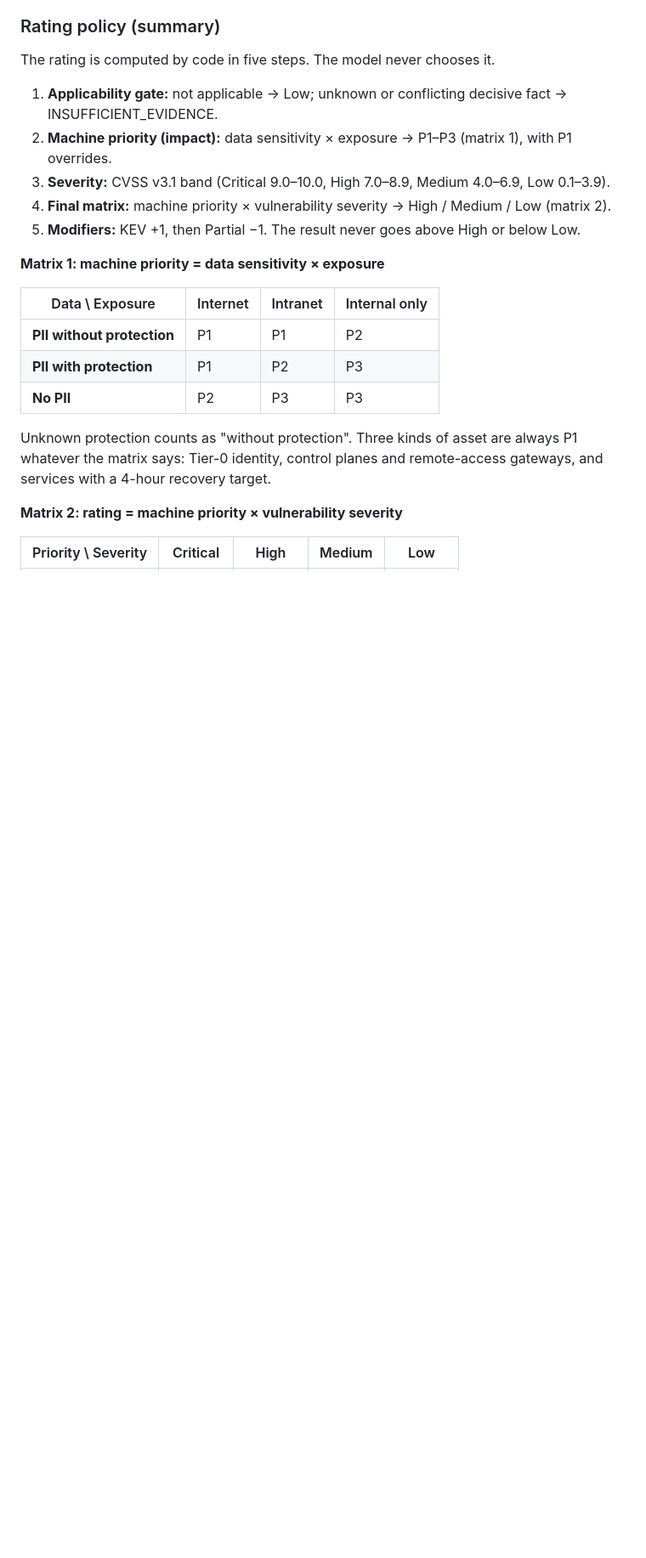
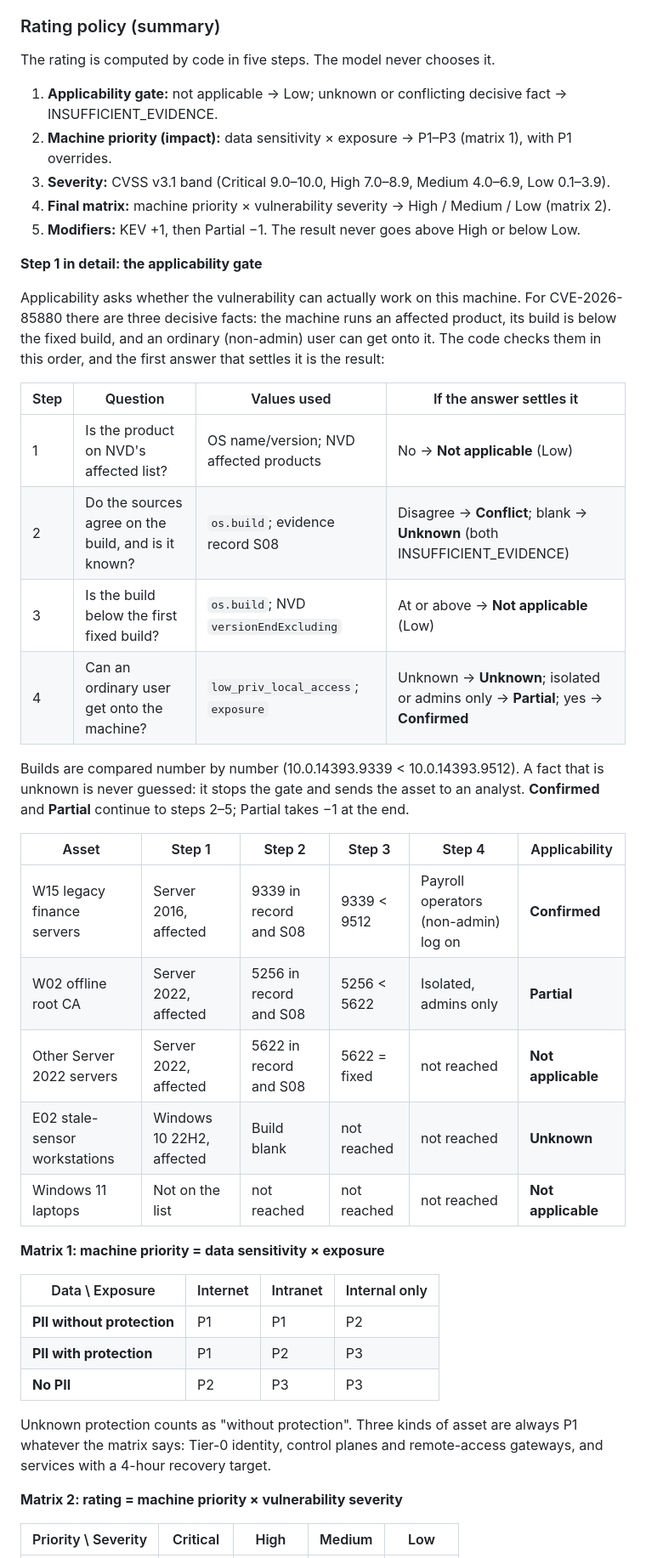
Before and after one commit to Puminunp/security-triage-agent, a Markdown page: README.md, the part around the change. Shown at 85% size. Rendered like a GitHub page; blank space fills up the shorter version.

Commit message:
Add applicability gate steps and worked examples to README
Co-Authored-By: Claude Opus 5.5 <noreply@anthropic.com>

```diff
--- a/README.md
+++ b/README.md
@@ -163,6 +163,27 @@ The rating is computed by code in five steps. The model never chooses it.
 4. **Final matrix:** machine priority × vulnerability severity → High / Medium / Low (matrix 2).
 5. **Modifiers:** KEV +1, then Partial −1. The result never goes above High or below Low.
 
+**Step 1 in detail: the applicability gate**
+
+Applicability asks whether the vulnerability can actually work on this machine. For CVE-2026-85880 there are three decisive facts: the machine runs an affected product, its build is below the fixed build, and an ordinary (non-admin) user can get onto it. The code checks them in this order, and the first answer that settles it is the result:
+
+| Step | Question | Values used | If the answer settles it |
+|---|---|---|---|
+| 1 | Is the product on NVD's affected list? | OS name/version; NVD affected products | No → **Not applicable** (Low) |
+| 2 | Do the sources agree on the build, and is it known? | `os.build`; evidence record S08 | Disagree → **Conflict**; blank → **Unknown** (both INSUFFICIENT_EVIDENCE) |
+| 3 | Is the build below the first fixed build? | `os.build`; NVD `versionEndExcluding` | At or above → **Not applicable** (Low) |
+| 4 | Can an ordinary user get onto the machine? | `low_priv_local_access`; `exposure` | Unknown → **Unknown**; isolated or admins only → **Partial**; yes → **Confirmed** |
+
+Builds are compared number by number (10.0.14393.9339 < 10.0.14393.9512). A fact that is unknown is never guessed: it stops the gate and sends the asset to an analyst. **Confirmed** and **Partial** continue to steps 2–5; Partial takes −1 at the end.
+
+| Asset | Step 1 | Step 2 | Step 3 | Step 4 | Applicability |
+|---|---|---|---|---|---|
+| W15 legacy finance servers | Server 2016, affected | 9339 in record and S08 | 9339 < 9512 | Payroll operators (non-admin) log on | **Confirmed** |
+| W02 offline root CA | Server 2022, affected | 5256 in record and S08 | 5256 < 5622 | Isolated, admins only | **Partial** |
+| Other Server 2022 servers | Server 2022, affected | 5622 in record and S08 | 5622 = fixed | not reached | **Not applicable** |
+| E02 stale-sensor workstations | Windows 10 22H2, affected | Build blank | not reached | not reached | **Unknown** |
+| Windows 11 laptops | Not on the list | not reached | not reached | not reached | **Not applicable** |
+
 **Matrix 1: machine priority = data sensitivity × exposure**
 
 | Data \ Exposure | Internet | Intranet | Internal only |
```
Also changed, not shown: docs/readme_sections_A.md (+21 -0 lines).
